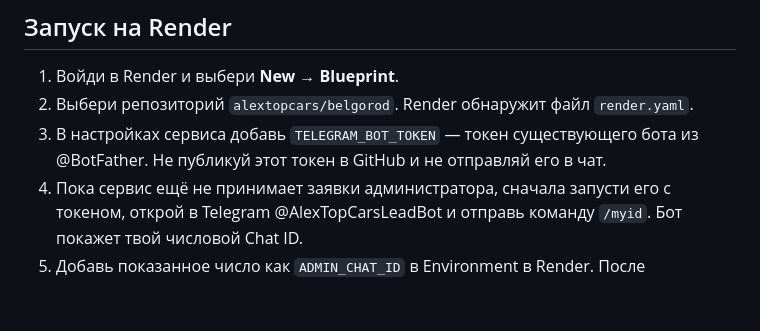
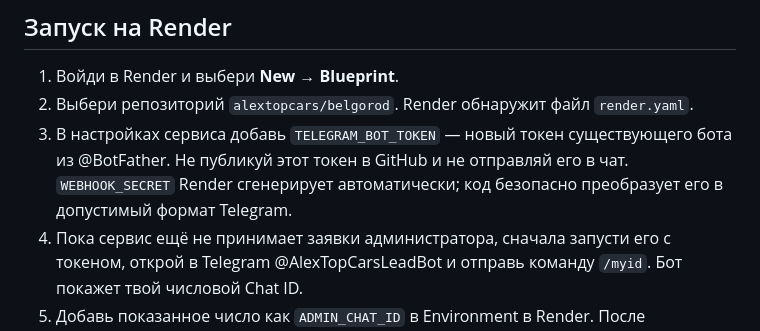
Before and after one commit to alextopcars/belgorod, a Markdown page: bot/README.md, the part around the change. GitHub-like rendering; blank space fills up the shorter version.

Commit message:
Document automatic webhook secret handling

```diff
--- a/bot/README.md
+++ b/bot/README.md
@@ -19,7 +19,7 @@ Backend-обработчик Telegram-бота, связанного с сайт
 
 1. Войди в Render и выбери **New → Blueprint**.
 2. Выбери репозиторий `alextopcars/belgorod`. Render обнаружит файл `render.yaml`.
-3. В настройках сервиса добавь `TELEGRAM_BOT_TOKEN` — токен существующего бота из @BotFather. Не публикуй этот токен в GitHub и не отправляй его в чат.
+3. В настройках сервиса добавь `TELEGRAM_BOT_TOKEN` — новый токен существующего бота из @BotFather. Не публикуй этот токен в GitHub и не отправляй его в чат. `WEBHOOK_SECRET` Render сгенерирует автоматически; код безопасно преобразует его в допустимый формат Telegram.
 4. Пока сервис ещё не принимает заявки администратора, сначала запусти его с токеном, открой в Telegram @AlexTopCarsLeadBot и отправь команду `/myid`. Бот покажет твой числовой Chat ID.
 5. Добавь показанное число как `ADMIN_CHAT_ID` в Environment в Render. После сохранения Render перезапустит сервис.
 6. Сам владелец должен один раз открыть бота и нажать Start. Проверь вкладку Logs в Render и адрес `/health`: `telegram_token_configured`, `admin_chat_configured` и `webhook_url_configured` должны быть `true`.
```
